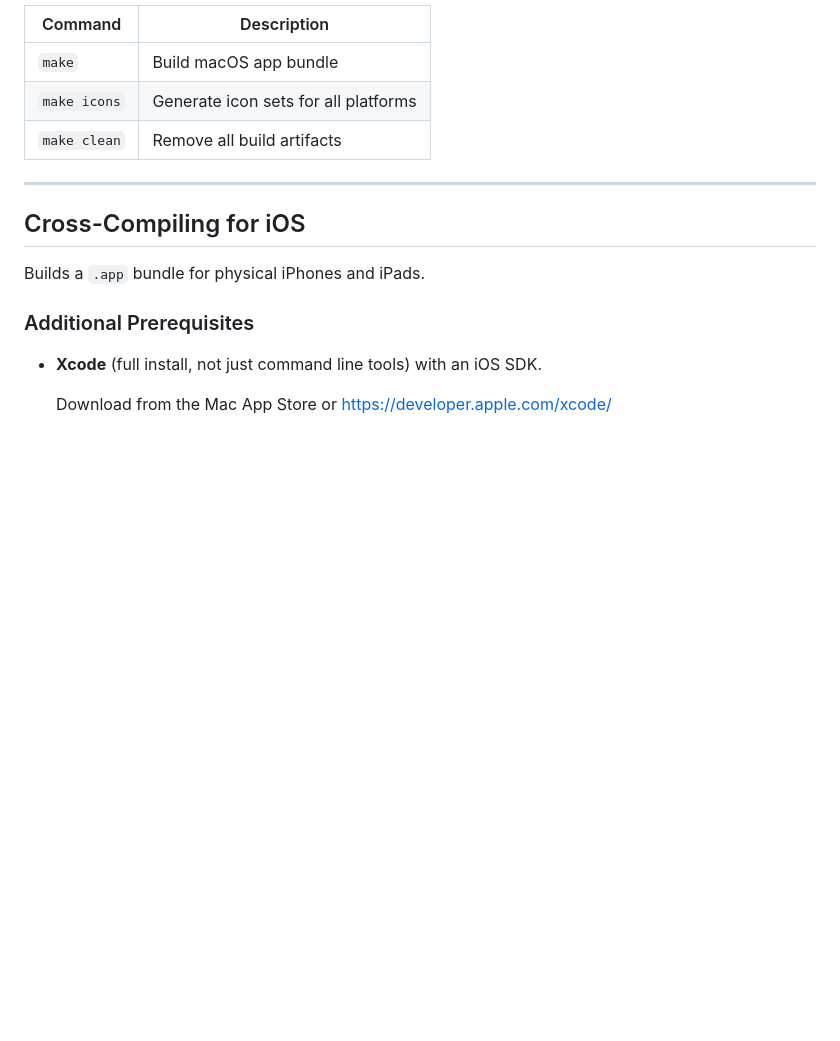
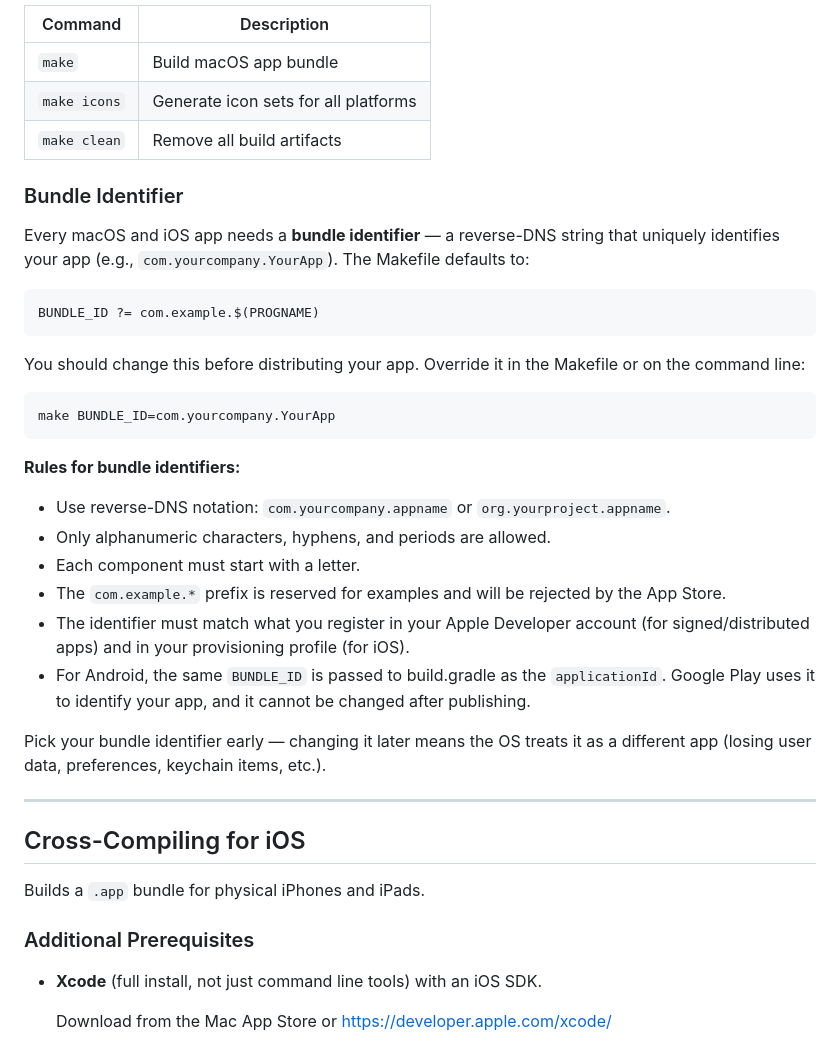
Before and after one commit to pulpgrinder/passiflora, a Markdown page: BUILD-macOS.md, the part around the change. GitHub-like rendering; blank space fills up the shorter version.

Commit message:
Documentation work.

````diff
--- a/BUILD-macOS.md
+++ b/BUILD-macOS.md
@@ -33,6 +33,31 @@ This produces `bin/macOS/<progname>.app` — a standard macOS application bundle
 | `make` | Build macOS app bundle |
 | `make icons` | Generate icon sets for all platforms |
 | `make clean` | Remove all build artifacts |
+
+### Bundle Identifier
+
+Every macOS and iOS app needs a **bundle identifier** — a reverse-DNS string that uniquely identifies your app (e.g., `com.yourcompany.YourApp`). The Makefile defaults to:
+
+```
+BUNDLE_ID ?= com.example.$(PROGNAME)
+```
+
+You should change this before distributing your app. Override it in the Makefile or on the command line:
+
+```
+make BUNDLE_ID=com.yourcompany.YourApp
+```
+
+**Rules for bundle identifiers:**
+
+* Use reverse-DNS notation: `com.yourcompany.appname` or `org.yourproject.appname`.
+* Only alphanumeric characters, hyphens, and periods are allowed.
+* Each component must start with a letter.
+* The `com.example.*` prefix is reserved for examples and will be rejected by the App Store.
+* The identifier must match what you register in your Apple Developer account (for signed/distributed apps) and in your provisioning profile (for iOS).
+* For Android, the same `BUNDLE_ID` is passed to build.gradle as the `applicationId`. Google Play uses it to identify your app, and it cannot be changed after publishing.
+
+Pick your bundle identifier early — changing it later means the OS treats it as a different app (losing user data, preferences, keychain items, etc.).
 
 ---
 
````
Also changed, not shown: README.md (+1 -1 lines).
